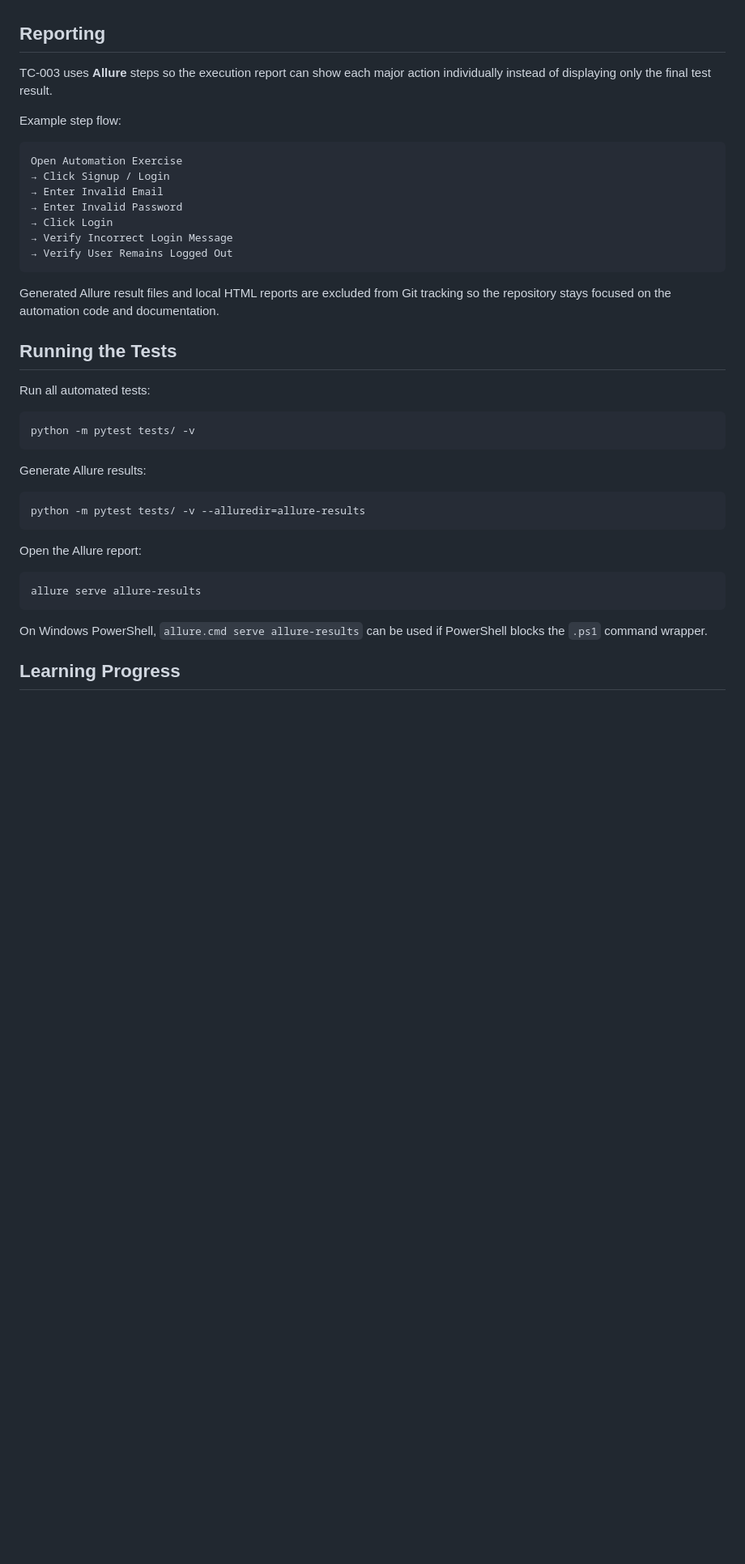
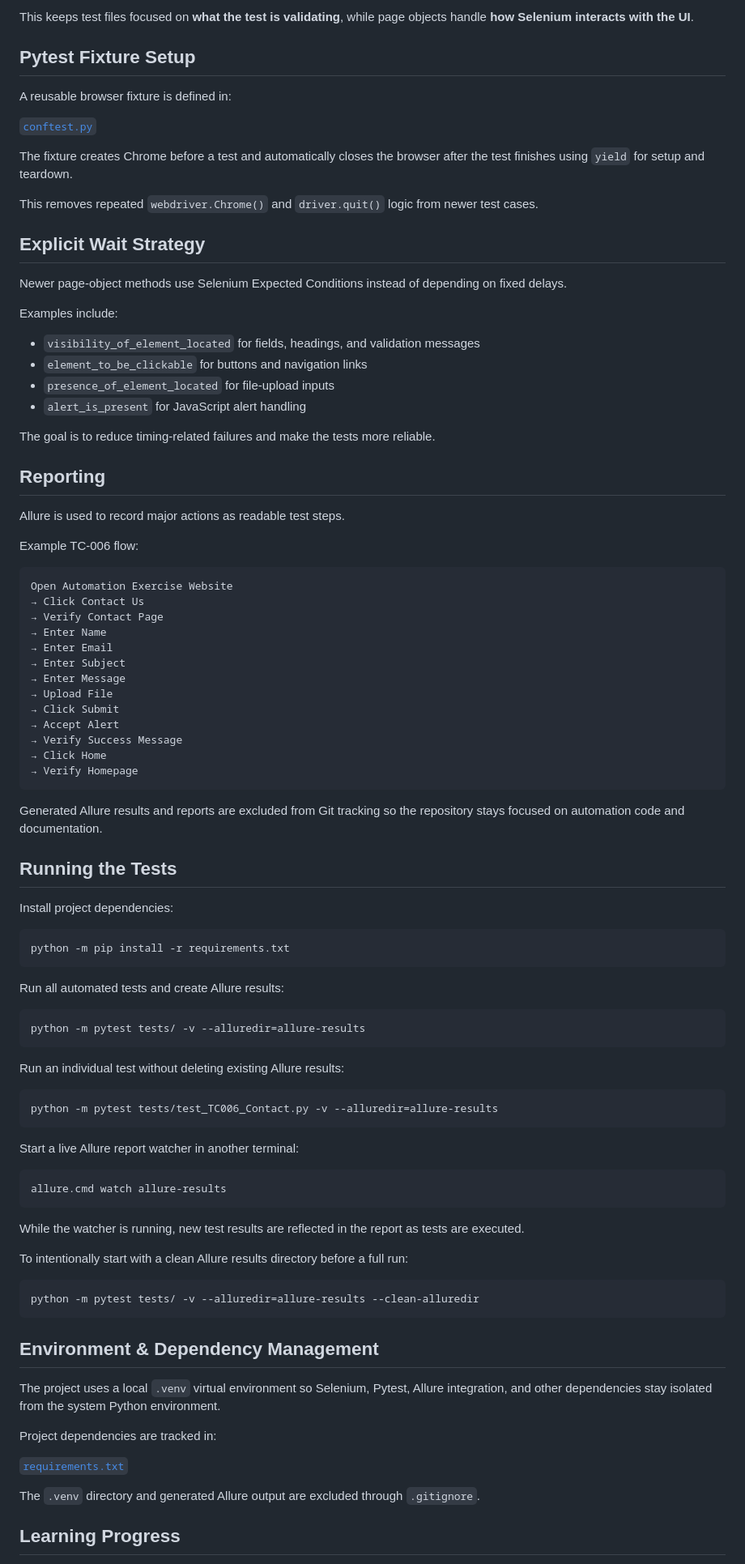
Before and after one commit to siler1o/Selenium-QA-automation-PORTFOLIO, a Markdown page: README.md, the part around one of its changes. Shown at 81% size. Rendered like a GitHub page; blank space fills up the shorter version.

Commit message:
Update README through TC006 and framework progress

````diff
--- a/README.md
+++ b/README.md
@@ -87,43 +150,95 @@ This keeps the test files focused on **what the test is validating**, while the
+This keeps test files focused on **what the test is validating**, while page objects handle **how Selenium interacts with the UI**.
+
+## Pytest Fixture Setup
+
+A reusable browser fixture is defined in:
+
+[`conftest.py`](conftest.py)
+
+The fixture creates Chrome before a test and automatically closes the browser after the test finishes using `yield` for setup and teardown.
+
+This removes repeated `webdriver.Chrome()` and `driver.quit()` logic from newer test cases.
+
+## Explicit Wait Strategy
+
+Newer page-object methods use Selenium Expected Conditions instead of depending on fixed delays.
+
+Examples include:
+
+- `visibility_of_element_located` for fields, headings, and validation messages
+- `element_to_be_clickable` for buttons and navigation links
+- `presence_of_element_located` for file-upload inputs
+- `alert_is_present` for JavaScript alert handling
+
+The goal is to reduce timing-related failures and make the tests more reliable.
 
 ## Reporting
 
-TC-003 uses **Allure** steps so the execution report can show each major action individually instead of displaying only the final test result.
+Allure is used to record major actions as readable test steps.
 
-Example step flow:
+Example TC-006 flow:
 
 ```text
-Open Automation Exercise
-→ Click Signup / Login
-→ Enter Invalid Email
-→ Enter Invalid Password
-→ Click Login
-→ Verify Incorrect Login Message
-→ Verify User Remains Logged Out
+Open Automation Exercise Website
+→ Click Contact Us
+→ Verify Contact Page
+→ Enter Name
+→ Enter Email
+→ Enter Subject
+→ Enter Message
+→ Upload File
+→ Click Submit
+→ Accept Alert
+→ Verify Success Message
+→ Click Home
+→ Verify Homepage
 ```
 
-Generated Allure result files and local HTML reports are excluded from Git tracking so the repository stays focused on the automation code and documentation.
+Generated Allure results and reports are excluded from Git tracking so the repository stays focused on automation code and documentation.
 
 ## Running the Tests
 
-Run all automated tests:
+Install project dependencies:
 
 ```bash
-python -m pytest tests/ -v
+python -m pip install -r requirements.txt
 ```
 
-Generate Allure results:
+Run all automated tests and create Allure results:
 
 ```bash
 python -m pytest tests/ -v --alluredir=allure-results
 ```
 
-Open the Allure report:
+Run an individual test without deleting existing Allure results:
 
 ```bash
-allure serve allure-results
+python -m pytest tests/test_TC006_Contact.py -v --alluredir=allure-results
 ```
 
-On Windows PowerShell, `allure.cmd serve allure-results` can be used if PowerShell blocks the `.ps1` command wrapper.
+Start a live Allure report watcher in another terminal:
+
+```bash
+allure.cmd watch allure-results
+```
+
+While the watcher is running, new test results are reflected in the report as tests are executed.
+
+To intentionally start with a clean Allure results directory before a full run:
+
+```bash
+python -m pytest tests/ -v --alluredir=allure-results --clean-alluredir
+```
+
+## Environment & Dependency Management
+
+The project uses a local `.venv` virtual environment so Selenium, Pytest, Allure integration, and other dependencies stay isolated from the system Python environment.
+
+Project dependencies are tracked in:
+
+[`requirements.txt`](requirements.txt)
+
+The `.venv` directory and generated Allure output are excluded through `.gitignore`.
 
 ## Learning Progress
 
````
Also changed, not shown: other parts of README.md (+101 -31 lines).
